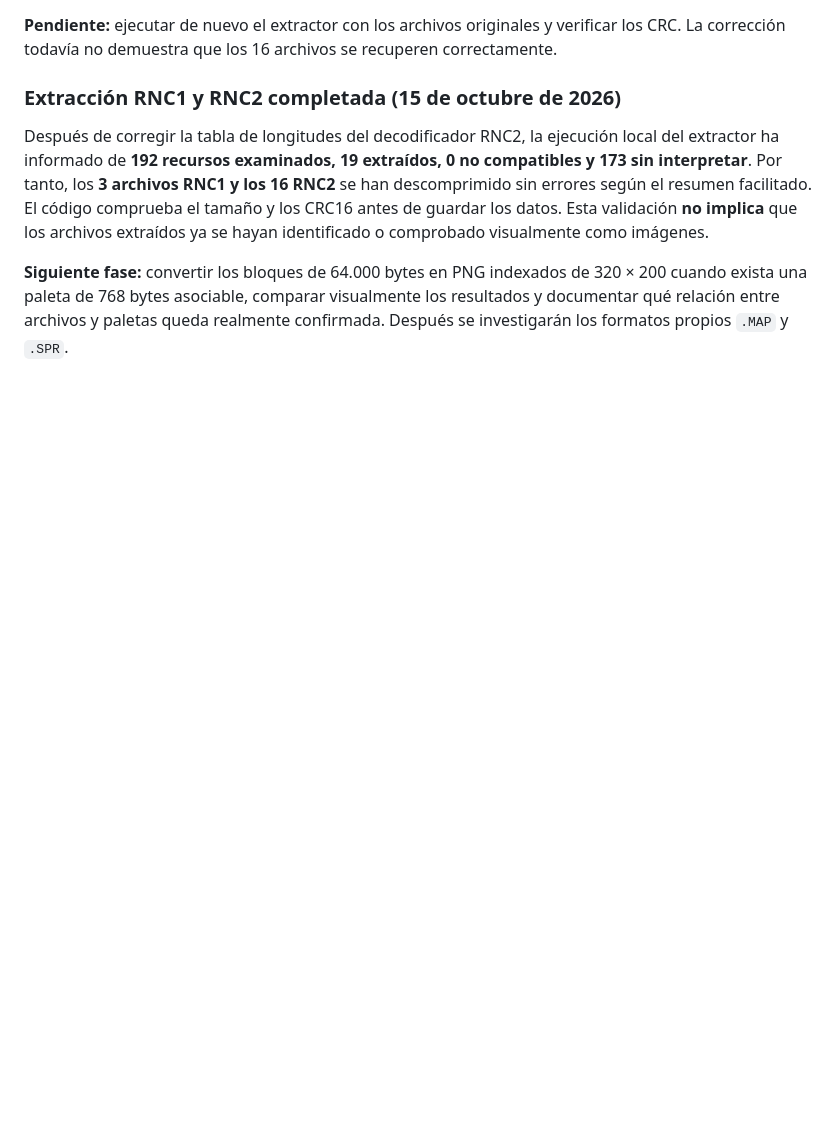
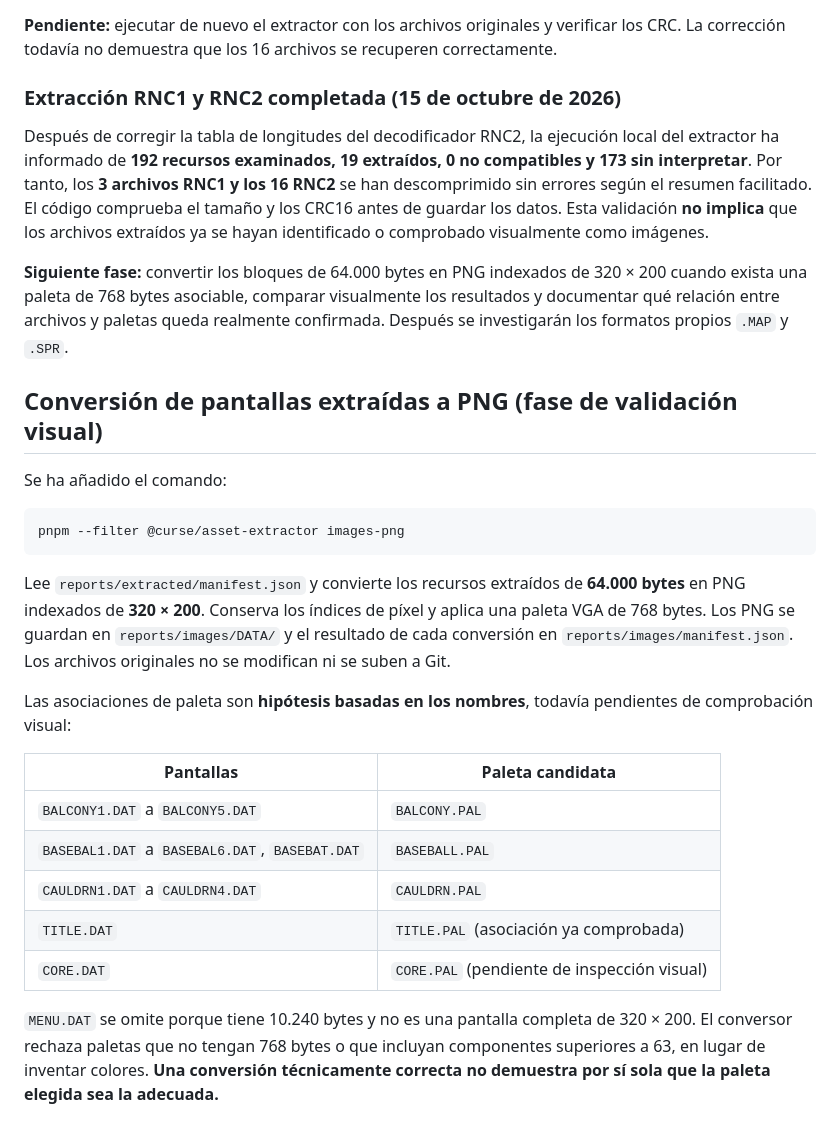
Before and after one commit to alexllao/curse-remastered, a Markdown page: README.md, the part around the change. Rendered like a GitHub page; blank space fills up the shorter version.

Commit message:
Documentar la conversión por lotes a PNG indexado y las hipótesis de paleta

````diff
--- a/README.md
+++ b/README.md
@@ -253,3 +253,25 @@ La segunda extracción mostró 16 errores `Invalid RNC2 back-reference`. Los arc
 Después de corregir la tabla de longitudes del decodificador RNC2, la ejecución local del extractor ha informado de **192 recursos examinados, 19 extraídos, 0 no compatibles y 173 sin interpretar**. Por tanto, los **3 archivos RNC1 y los 16 RNC2** se han descomprimido sin errores según el resumen facilitado. El código comprueba el tamaño y los CRC16 antes de guardar los datos. Esta validación **no implica** que los archivos extraídos ya se hayan identificado o comprobado visualmente como imágenes.
 
 **Siguiente fase:** convertir los bloques de 64.000 bytes en PNG indexados de 320 × 200 cuando exista una paleta de 768 bytes asociable, comparar visualmente los resultados y documentar qué relación entre archivos y paletas queda realmente confirmada. Después se investigarán los formatos propios `.MAP` y `.SPR`.
+
+## Conversión de pantallas extraídas a PNG (fase de validación visual)
+
+Se ha añadido el comando:
+
+```powershell
+pnpm --filter @curse/asset-extractor images-png
+```
+
+Lee `reports/extracted/manifest.json` y convierte los recursos extraídos de **64.000 bytes** en PNG indexados de **320 × 200**. Conserva los índices de píxel y aplica una paleta VGA de 768 bytes. Los PNG se guardan en `reports/images/DATA/` y el resultado de cada conversión en `reports/images/manifest.json`. Los archivos originales no se modifican ni se suben a Git.
+
+Las asociaciones de paleta son **hipótesis basadas en los nombres**, todavía pendientes de comprobación visual:
+
+| Pantallas | Paleta candidata |
+| --- | --- |
+| `BALCONY1.DAT` a `BALCONY5.DAT` | `BALCONY.PAL` |
+| `BASEBAL1.DAT` a `BASEBAL6.DAT`, `BASEBAT.DAT` | `BASEBALL.PAL` |
+| `CAULDRN1.DAT` a `CAULDRN4.DAT` | `CAULDRN.PAL` |
+| `TITLE.DAT` | `TITLE.PAL` (asociación ya comprobada) |
+| `CORE.DAT` | `CORE.PAL` (pendiente de inspección visual) |
+
+`MENU.DAT` se omite porque tiene 10.240 bytes y no es una pantalla completa de 320 × 200. El conversor rechaza paletas que no tengan 768 bytes o que incluyan componentes superiores a 63, en lugar de inventar colores. **Una conversión técnicamente correcta no demuestra por sí sola que la paleta elegida sea la adecuada.**
````
